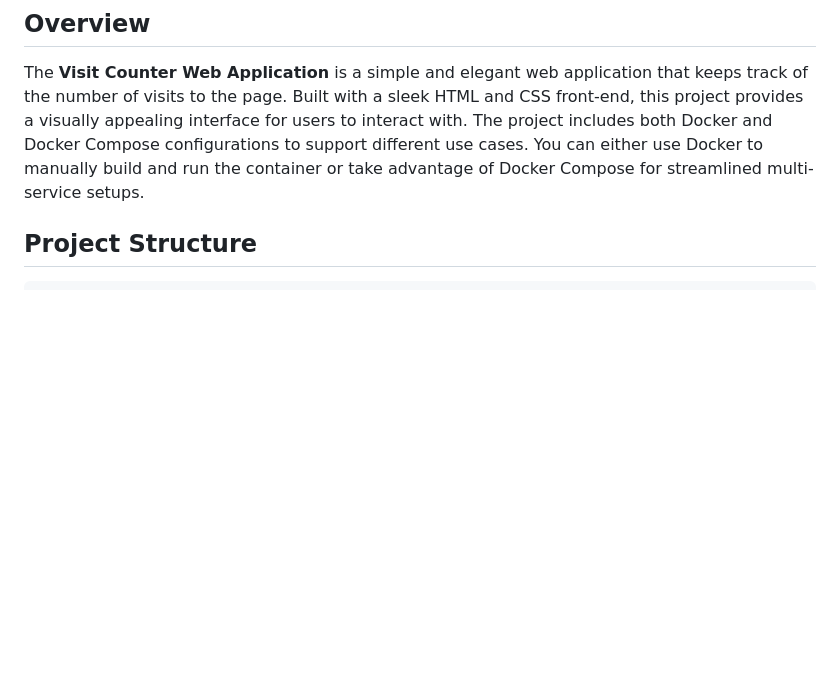
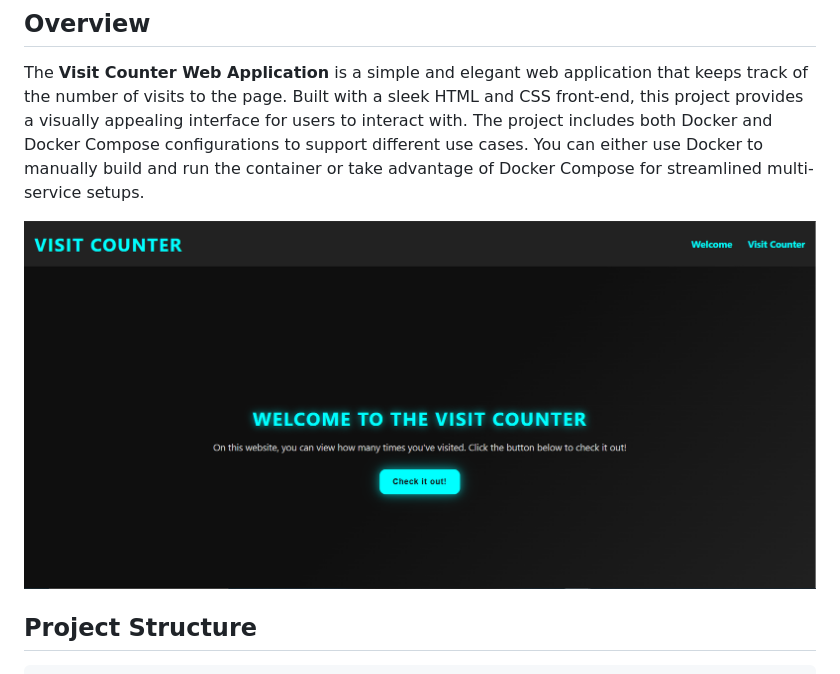
Before and after one commit to Mustafa12z/Visit-counter-app, a Markdown page: README.md, the part around the change. Rendered like a GitHub page; pictures changed too: image.png (added); blank space fills up the shorter version.

Commit message:
Added Image

````diff
--- a/README.md
+++ b/README.md
@@ -4,6 +4,7 @@
 
 The **Visit Counter Web Application** is a simple and elegant web application that keeps track of the number of visits to the page. Built with a sleek HTML and CSS front-end, this project provides a visually appealing interface for users to interact with. The project includes both Docker and Docker Compose configurations to support different use cases. You can either use Docker to manually build and run the container or take advantage of Docker Compose for streamlined multi-service setups.
 
+![alt text](image.png)
 ## Project Structure
 
 ```
````
